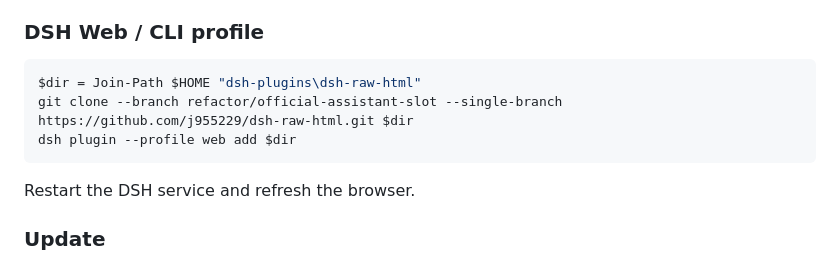
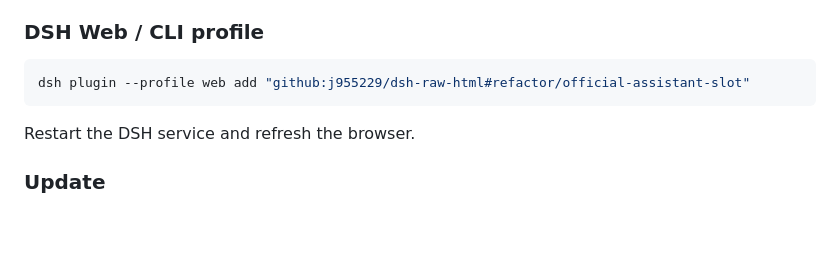
Before and after one commit to j955229/dsh-raw-html, a Markdown page: README.en.md, the part around the change. GitHub-like rendering; blank space fills up the shorter version.

Commit message:
docs: make web profile install one-line

````diff
--- a/README.en.md
+++ b/README.en.md
@@ -46,9 +46,7 @@ Then:
 ### DSH Web / CLI profile
 
 ```powershell
-$dir = Join-Path $HOME "dsh-plugins\dsh-raw-html"
-git clone --branch refactor/official-assistant-slot --single-branch https://github.com/j955229/dsh-raw-html.git $dir
-dsh plugin --profile web add $dir
+dsh plugin --profile web add "github:j955229/dsh-raw-html#refactor/official-assistant-slot"
 ```
 
 Restart the DSH service and refresh the browser.
````
